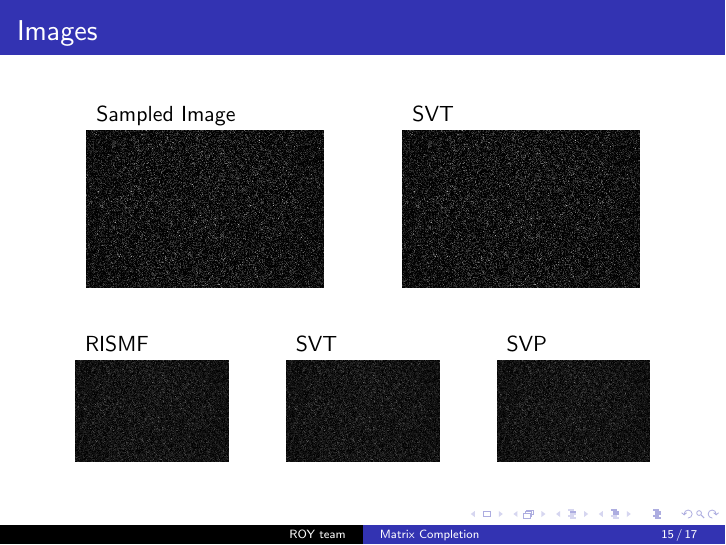
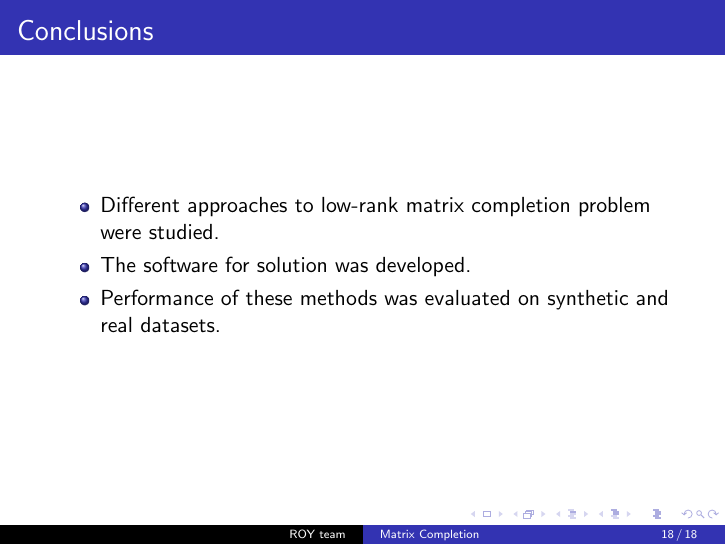
Before and after one commit to a-bochkarev/roy_project, LaTeX slides (presentations/NLA2016ProjectPresentation.tex): page 15 of 17 before the commit and page 18 of 18 after it. Compiled offline with pdfLaTeX.

Commit message:
pres updated

```diff
--- a/presentations/NLA2016ProjectPresentation.tex
+++ b/presentations/NLA2016ProjectPresentation.tex
@@ -361,15 +361,23 @@ $$
 \begin{frame}{Assessment data}
 	\begin{figure}[h]
 		\centering
-		\includegraphics[width=0.8\linewidth]{./../results/real/exper_1/real_nsamp_rmse.png}
+		\includegraphics[width=\linewidth]{./../results/real/exper_1/real_nsamp_rmse.png}
 	\end{figure}
 \end{frame}
 %--------------------------------------------------------------------------------
 \begin{frame}{Assessment data}
 	\begin{figure}[h]
 		\centering
-		\includegraphics[width=0.8\linewidth]{./../results/real/exper_3/real_size_rmse.png}
+		\includegraphics[width=\linewidth]{./../results/real/exper_3/real_size_rmse.png}
 	\end{figure}
+\end{frame}
+%--------------------------------------------------------------------------------
+\begin{frame}{Conclusions}
+	\begin{itemize}
+		\item Different approaches to low-rank matrix completion problem were studied.
+		\item The software for solution was developed.
+		\item Performance of these methods was evaluated on synthetic and real datasets.
+	\end{itemize}
 \end{frame}
 %--------------------------------------------------------------------------------
 
```
Also changed, not shown: presentations/Optimization2016ProjectPresentation.tex (+10 -2 lines), presentations/NLA2016ProjectPresentation.pdf, presentations/Optimization2016ProjectPresentation.pdf.
